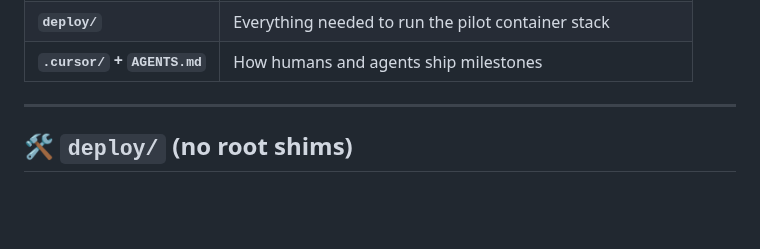
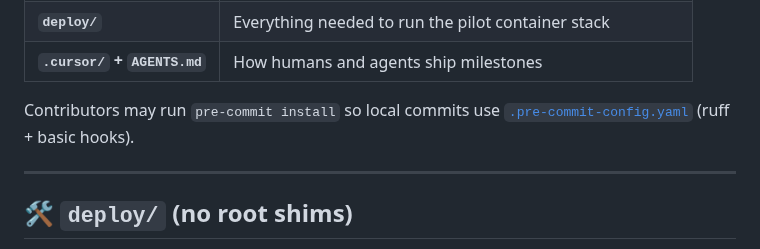
Before and after one commit to RoxanaTapia/ai-doc-to-chat-pipeline, a Markdown page: docs/operators/REPO-STRUCTURE.md, the part around the change. Rendered like a GitHub page; blank space fills up the shorter version.

```diff
--- a/docs/operators/REPO-STRUCTURE.md
+++ b/docs/operators/REPO-STRUCTURE.md
@@ -41,6 +41,8 @@ As of **M7.96-2** ([#90](https://github.com/RoxanaTapia/ai-doc-to-chat-pipeline/
 | **`docs/`** | Audience-split documentation (see below) |
 | **`deploy/`** | Everything needed to run the pilot container stack |
 | **`.cursor/` + `AGENTS.md`** | How humans and agents ship milestones |
+
+Contributors may run `pre-commit install` so local commits use [`.pre-commit-config.yaml`](../../.pre-commit-config.yaml) (ruff + basic hooks).
 
 ---
 
```
Also changed, not shown: .github/ISSUE_TEMPLATE/deployment_task.md (deleted, +0 -36 lines), .github/ISSUE_TEMPLATE/milestone_task.md (added, +38 -0 lines).
